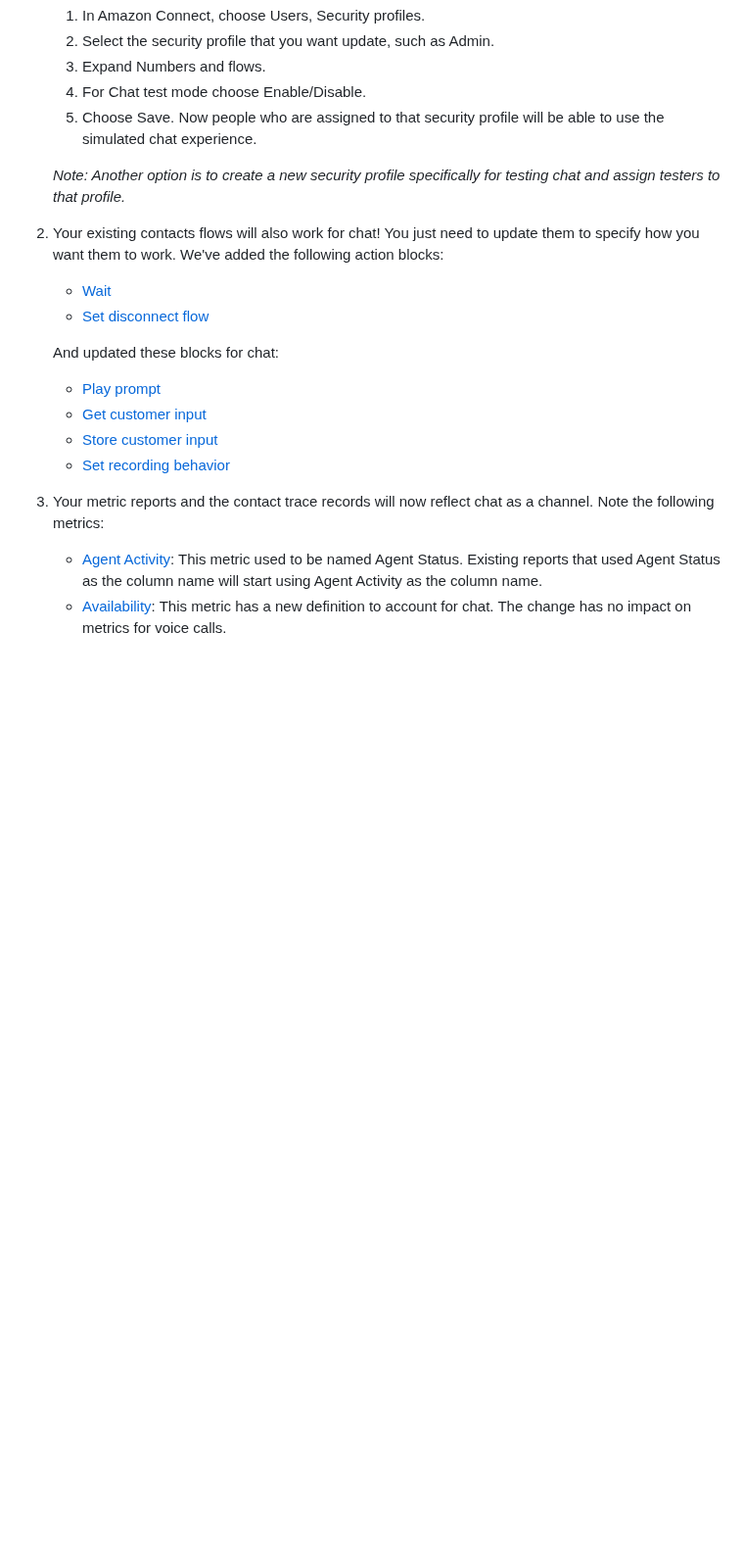
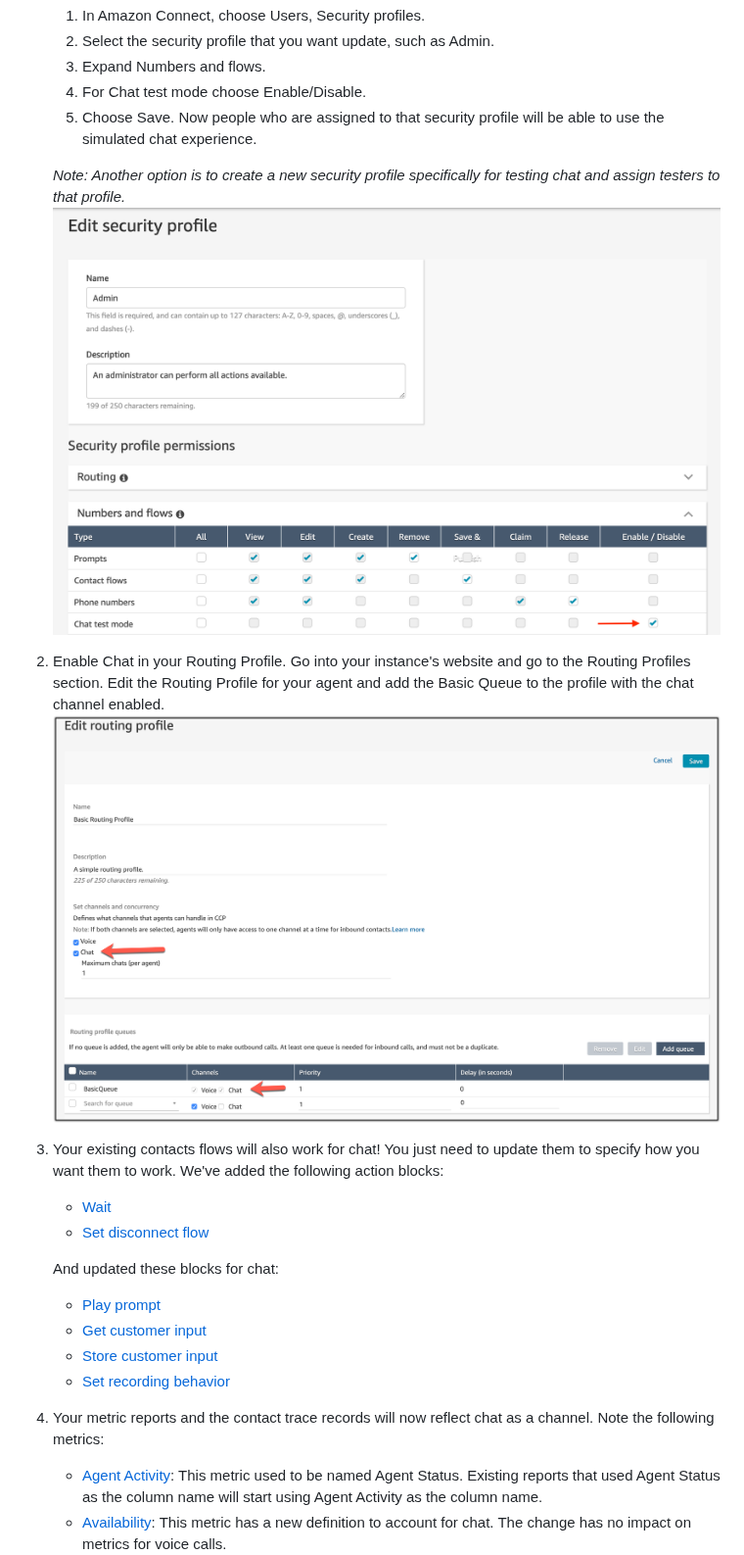
Before and after one commit to amazon-connect/amazon-connect-chat-ui-examples, a Markdown page: README.md, the part around one of its changes. Shown at 98% size. GitHub-like rendering; pictures changed too: images/securityProfile.png (added); blank space fills up the shorter version.

Commit message:
Add photos to the README

```diff
--- a/README.md
+++ b/README.md
@@ -25,7 +25,10 @@ If your instance was created before the release of the chat feature, here's an o
     5. Choose Save. Now people who are assigned to that security profile will be able to use the simulated chat experience.
 
     *Note: Another option is to create a new security profile specifically for testing chat and assign testers to that profile.*
-2. Your existing contacts flows will also work for chat! You just need to update them to specify how you want them to work.
+![screenshot of enabling chat on a security profile](images/securityProfile.png)
+2. Enable Chat in your Routing Profile. Go into your instance's website and go to the Routing Profiles section. Edit the Routing Profile for your agent and add the Basic Queue to the profile with the chat channel enabled.
+![screenshot of enabling chat on a routing profile](images/chatRoutingProfile.png)
+3. Your existing contacts flows will also work for chat! You just need to update them to specify how you want them to work.
     We've added the following action blocks:
     - [Wait](https://docs.aws.amazon.com/connect/latest/adminguide/contact-blocks.html#wait)
     - [Set disconnect flow](https://docs.aws.amazon.com/connect/latest/adminguide/contact-blocks.html#set-disconnect-flow)
@@ -35,7 +38,7 @@ If your instance was created before the release of the chat feature, here's an o
     - [Get customer input](https://docs.aws.amazon.com/connect/latest/adminguide/contact-blocks.html#get-customer-input)
     - [Store customer input](https://docs.aws.amazon.com/connect/latest/adminguide/contact-blocks.html#store-customer-input)
     - [Set recording behavior](https://docs.aws.amazon.com/connect/latest/adminguide/contact-blocks.html#set-recording-behavior)
-3. Your metric reports and the contact trace records will now reflect chat as a channel. Note the following metrics:
+4. Your metric reports and the contact trace records will now reflect chat as a channel. Note the following metrics:
     - [Agent Activity](https://docs.aws.amazon.com/connect/latest/adminguide/real-time-metrics-definitions.html#agent-activity-state-real-time): This metric used to be named Agent Status. Existing reports that used Agent Status as the column name will start using Agent Activity as the column name.
     - [Availability](https://docs.aws.amazon.com/connect/latest/adminguide/real-time-metrics-definitions.html#availability-real-time): This metric has a new definition to account for chat. The change has no impact on metrics for voice calls.
     - [Capacity](https://docs.aws.amazon.com/connect/latest/adminguide/real-time-metrics-definitions.html#capacity-real-time): This is a new real-time metric.
```
Also changed, not shown: other parts of README.md (+3 -5 lines), 2 other files.
